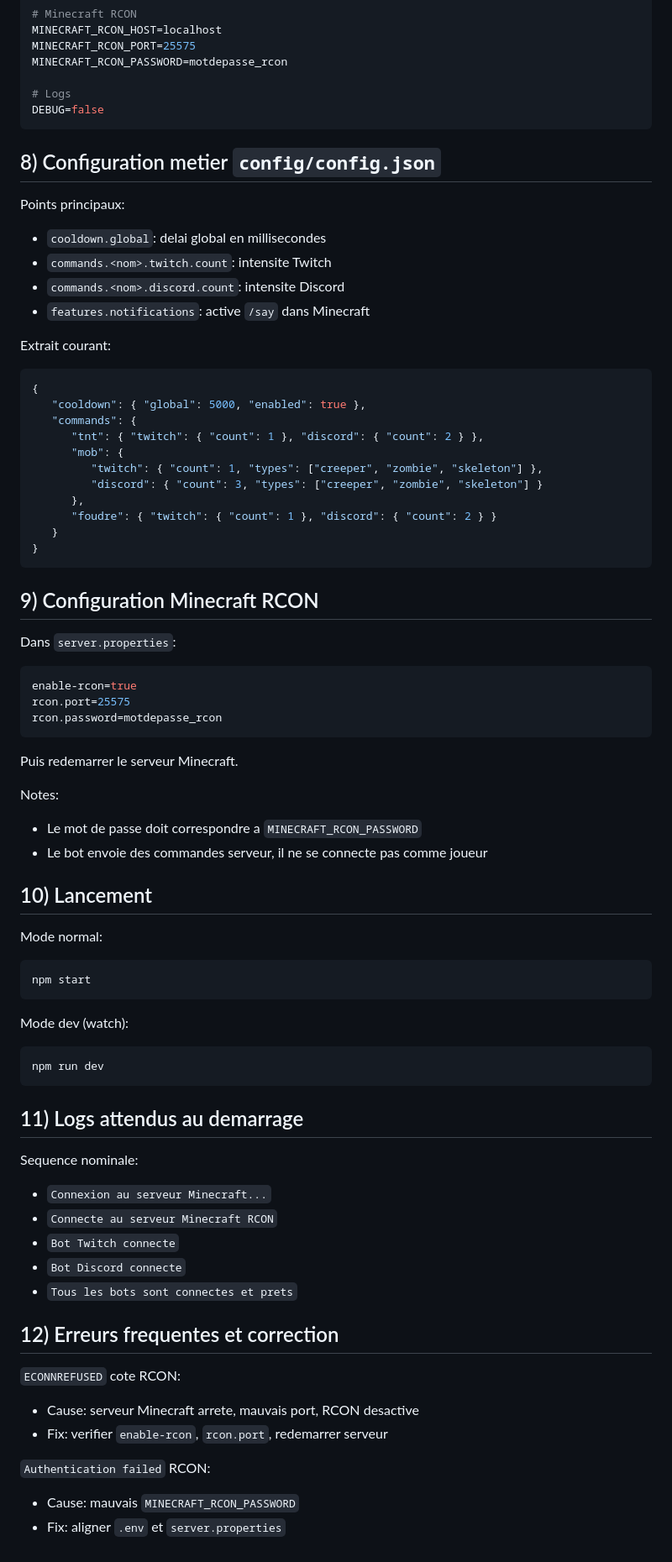
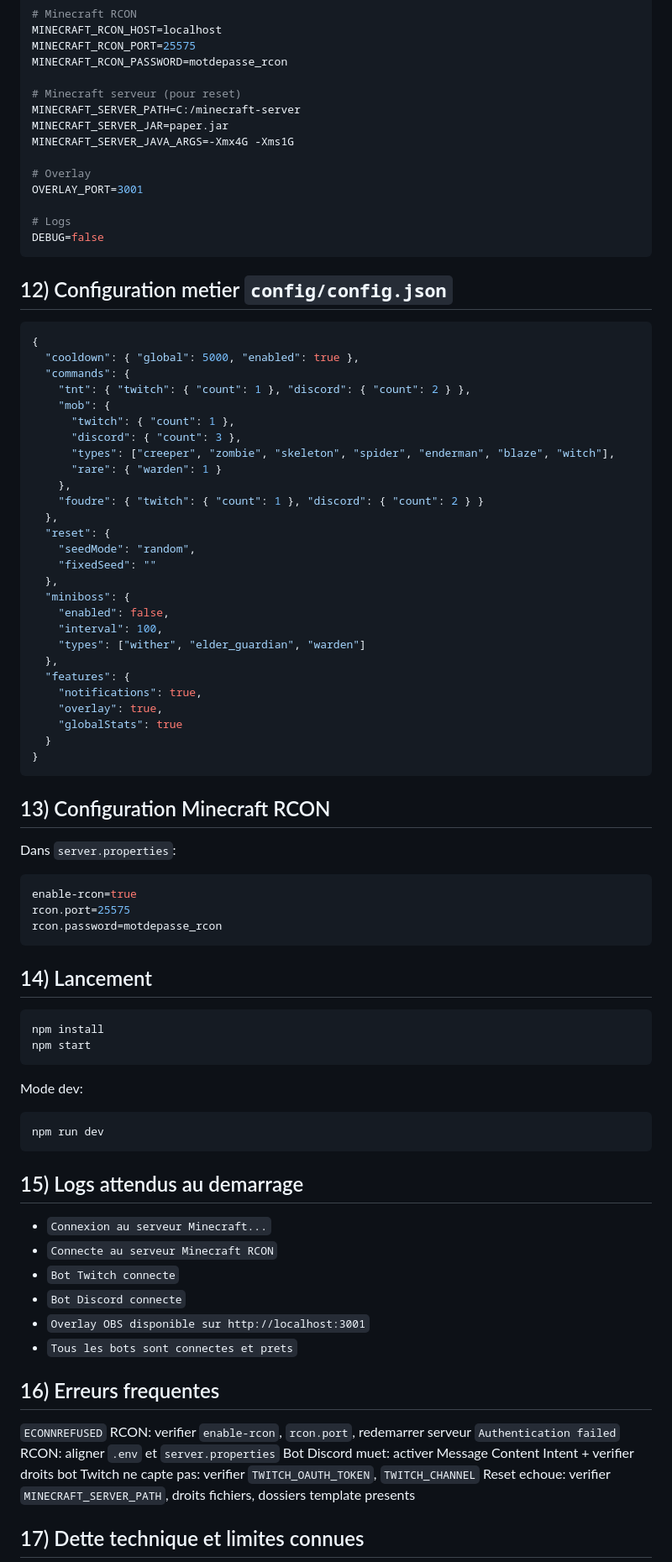
Before and after one commit to TheArabicMonster/Minecraft-tchat-controller, a Markdown page: README.md, the part around one of its changes. Shown at 84% size. Rendered like a GitHub page.

````diff
--- a/README.md
+++ b/README.md
@@ -103,80 +194,87 @@ MINECRAFT_RCON_HOST=localhost
 MINECRAFT_RCON_PORT=25575
 MINECRAFT_RCON_PASSWORD=motdepasse_rcon
 
+# Minecraft serveur (pour reset)
+MINECRAFT_SERVER_PATH=C:/minecraft-server
+MINECRAFT_SERVER_JAR=paper.jar
+MINECRAFT_SERVER_JAVA_ARGS=-Xmx4G -Xms1G
+
+# Overlay
+OVERLAY_PORT=3001
+
 # Logs
 DEBUG=false
 ```
 
-## 8) Configuration metier `config/config.json`
-
-Points principaux:
-- `cooldown.global`: delai global en millisecondes
-- `commands.<nom>.twitch.count`: intensite Twitch
-- `commands.<nom>.discord.count`: intensite Discord
-- `features.notifications`: active `/say` dans Minecraft
-
-Extrait courant:
+## 12) Configuration metier `config/config.json`
 
 ```json
 {
-   "cooldown": { "global": 5000, "enabled": true },
-   "commands": {
-      "tnt": { "twitch": { "count": 1 }, "discord": { "count": 2 } },
-      "mob": {
-         "twitch": { "count": 1, "types": ["creeper", "zombie", "skeleton"] },
-         "discord": { "count": 3, "types": ["creeper", "zombie", "skeleton"] }
-      },
-      "foudre": { "twitch": { "count": 1 }, "discord": { "count": 2 } }
-   }
+  "cooldown": { "global": 5000, "enabled": true },
+  "commands": {
+    "tnt": { "twitch": { "count": 1 }, "discord": { "count": 2 } },
+    "mob": {
+      "twitch": { "count": 1 },
+      "discord": { "count": 3 },
+      "types": ["creeper", "zombie", "skeleton", "spider", "enderman", "blaze", "witch"],
+      "rare": { "warden": 1 }
+    },
+    "foudre": { "twitch": { "count": 1 }, "discord": { "count": 2 } }
+  },
+  "reset": {
+    "seedMode": "random",
+    "fixedSeed": ""
+  },
+  "miniboss": {
+    "enabled": false,
+    "interval": 100,
+    "types": ["wither", "elder_guardian", "warden"]
+  },
+  "features": {
+    "notifications": true,
+    "overlay": true,
+    "globalStats": true
+  }
 }
 ```
 
-## 9) Configuration Minecraft RCON
+## 13) Configuration Minecraft RCON
 
 Dans `server.properties`:
-
 ```properties
 enable-rcon=true
 rcon.port=25575
 rcon.password=motdepasse_rcon
 ```
 
-Puis redemarrer le serveur Minecraft.
-
-Notes:
-- Le mot de passe doit correspondre a `MINECRAFT_RCON_PASSWORD`
-- Le bot envoie des commandes serveur, il ne se connecte pas comme joueur
-
-## 10) Lancement
-
-Mode normal:
+## 14) Lancement
 
 ```bash
+npm install
 npm start
 ```
 
-Mode dev (watch):
-
+Mode dev:
 ```bash
 npm run dev
 ```
 
-## 11) Logs attendus au demarrage
+## 15) Logs attendus au demarrage
 
-Sequence nominale:
 - `Connexion au serveur Minecraft...`
 - `Connecte au serveur Minecraft RCON`
 - `Bot Twitch connecte`
 - `Bot Discord connecte`
+- `Overlay OBS disponible sur http://localhost:3001`
 - `Tous les bots sont connectes et prets`
 
-## 12) Erreurs frequentes et correction
+## 16) Erreurs frequentes
 
-`ECONNREFUSED` cote RCON:
-- Cause: serveur Minecraft arrete, mauvais port, RCON desactive
-- Fix: verifier `enable-rcon`, `rcon.port`, redemarrer serveur
+`ECONNREFUSED` RCON: verifier `enable-rcon`, `rcon.port`, redemarrer serveur
+`Authentication failed` RCON: aligner `.env` et `server.properties`
+Bot Discord muet: activer Message Content Intent + verifier droits bot
+Twitch ne capte pas: verifier `TWITCH_OAUTH_TOKEN`, `TWITCH_CHANNEL`
+Reset echoue: verifier `MINECRAFT_SERVER_PATH`, droits fichiers, dossiers template presents
 
-`Authentication failed` RCON:
-- Cause: mauvais `MINECRAFT_RCON_PASSWORD`
-- Fix: aligner `.env` et `server.properties`
+## 17) Dette technique et limites connues
 
````
Also changed, not shown: other parts of README.md (+160 -77 lines).
